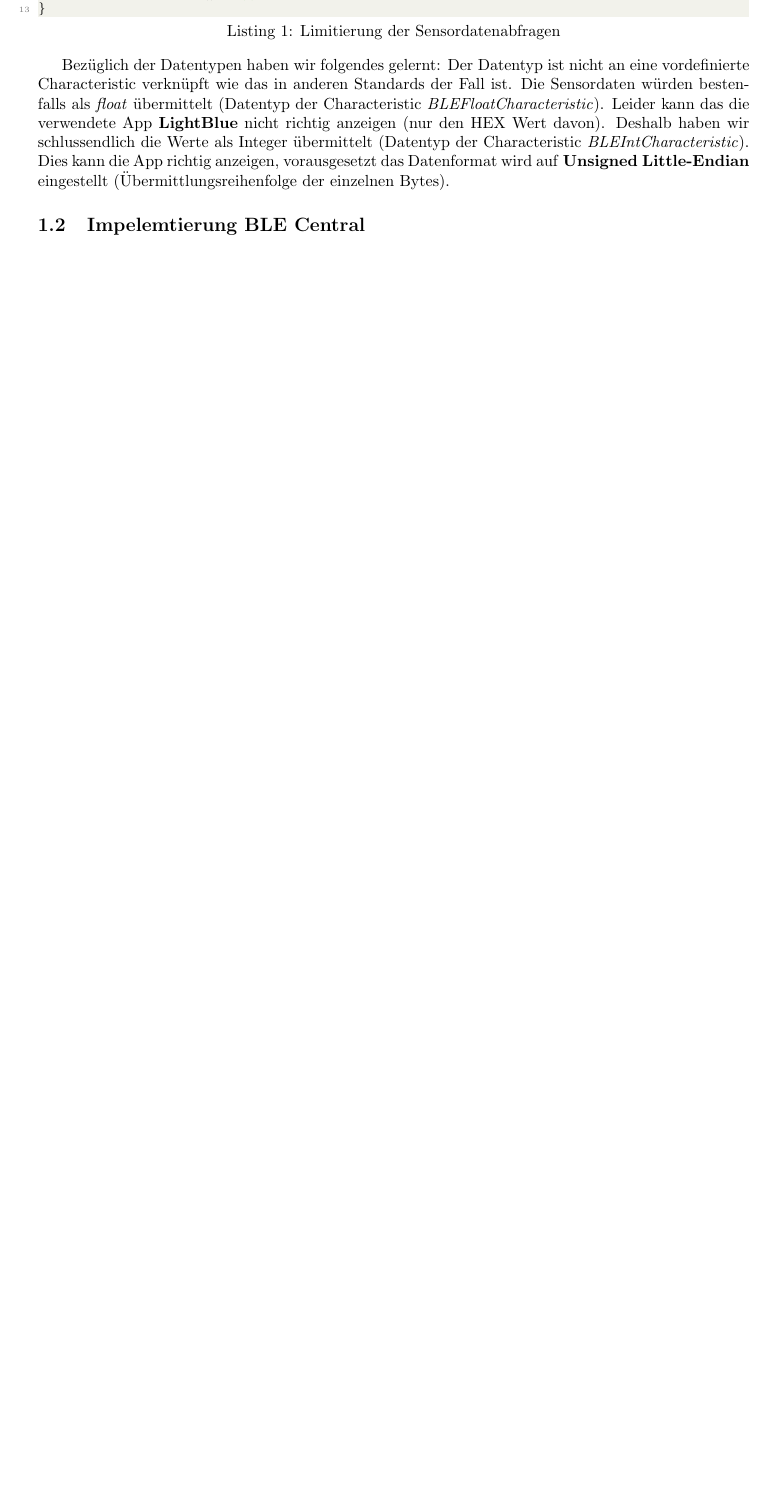
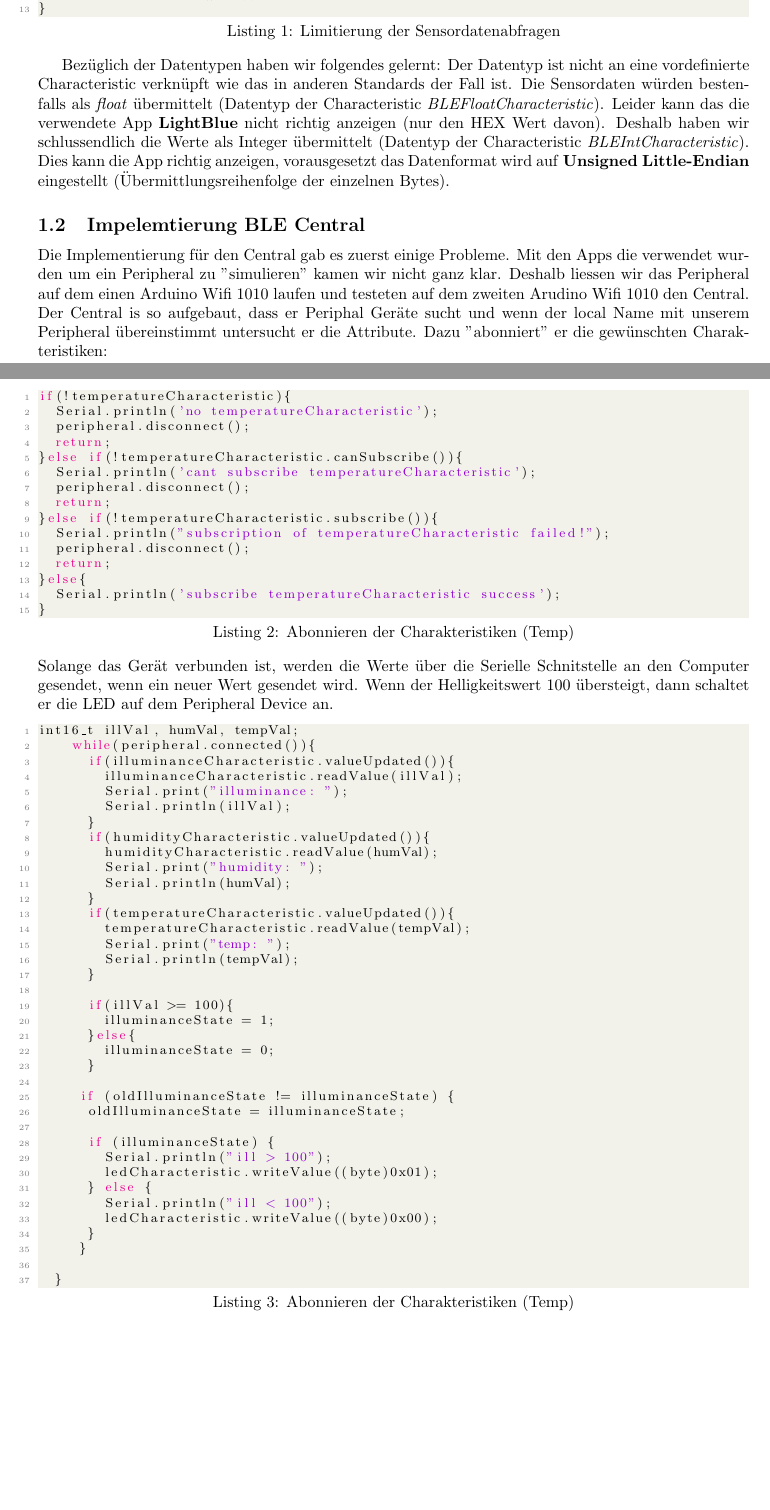
Before and after one commit to JonasArnold/IOTS_DweetWebClientTempSensor, a LaTeX paper (BLE/doc/sw10.tex): part of the page before the commit and two parts of pages 1 and 2 of 2 after it, the two joined at a grey line, cut so that both start at the same text, the shorter picture padded with empty space. Compiled offline with pdfLaTeX.

Commit message:
add doc for Central implementation

```diff
--- a/BLE/doc/sw10.tex
+++ b/BLE/doc/sw10.tex
@@ -80,6 +80,63 @@ Bezüglich der Datentypen haben wir folgendes gelernt: Der Datentyp ist nicht an
 Dies kann die App richtig anzeigen, vorausgesetzt das Datenformat wird auf \textbf{Unsigned Little-Endian} eingestellt (Übermittlungsreihenfolge der einzelnen Bytes).
 
 \subsection{Impelemtierung BLE Central  }
+Die Implementierung für den Central gab es zuerst einige Probleme. Mit den Apps die verwendet wurden um ein Peripheral zu "simulieren" kamen wir nicht ganz klar. Deshalb liessen wir das Peripheral auf dem einen Arduino Wifi 1010 laufen und testeten auf dem zweiten Arudino Wifi 1010 den Central. \newline
+Der Central is so aufgebaut, dass er Periphal Geräte sucht und wenn der local Name mit unserem Peripheral übereinstimmt untersucht er die Attribute. Dazu "abonniert" er die gewünschten Charakteristiken:
+\begin{lstlisting}[style=CStyle, language=C, caption=Abonnieren der Charakteristiken (Temp)]
+if(!temperatureCharacteristic){
+  Serial.println('no temperatureCharacteristic');
+  peripheral.disconnect();
+  return;
+}else if(!temperatureCharacteristic.canSubscribe()){
+  Serial.println('cant subscribe temperatureCharacteristic');
+  peripheral.disconnect();
+  return;
+}else if(!temperatureCharacteristic.subscribe()){
+  Serial.println("subscription of temperatureCharacteristic failed!");
+  peripheral.disconnect();
+  return;
+}else{
+  Serial.println('subscribe temperatureCharacteristic success');
+}
+\end{lstlisting}
+Solange das Gerät verbunden ist, werden die Werte über die Serielle Schnitstelle an den Computer gesendet, wenn ein neuer Wert gesendet wird. Wenn der Helligkeitswert 100 übersteigt, dann schaltet er die LED auf dem Peripheral Device an.
+\begin{lstlisting}[style=CStyle, language=C, caption=Abonnieren der Charakteristiken (Temp)]
+int16_t illVal, humVal, tempVal;
+    while(peripheral.connected()){
+      if(illuminanceCharacteristic.valueUpdated()){
+        illuminanceCharacteristic.readValue(illVal);
+        Serial.print("illuminance: ");
+        Serial.println(illVal);
+      }
+      if(humidityCharacteristic.valueUpdated()){
+        humidityCharacteristic.readValue(humVal);
+        Serial.print("humidity: ");
+        Serial.println(humVal);
+      }
+      if(temperatureCharacteristic.valueUpdated()){
+        temperatureCharacteristic.readValue(tempVal);
+        Serial.print("temp: ");
+        Serial.println(tempVal);
+      }
 
+      if(illVal >= 100){
+        illuminanceState = 1;
+      }else{
+        illuminanceState = 0;
+      }
 
+     if (oldIlluminanceState != illuminanceState) {
+      oldIlluminanceState = illuminanceState;
+
+      if (illuminanceState) {
+        Serial.println("ill > 100");
+        ledCharacteristic.writeValue((byte)0x01);
+      } else {
+        Serial.println("ill < 100");
+        ledCharacteristic.writeValue((byte)0x00);
+      }
+     }
+
+  }
+\end{lstlisting}
 \end{document}
```
